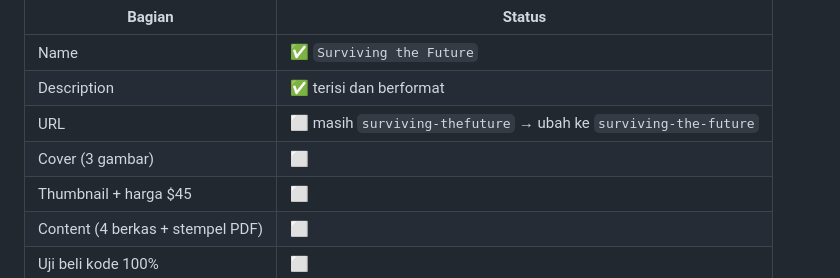
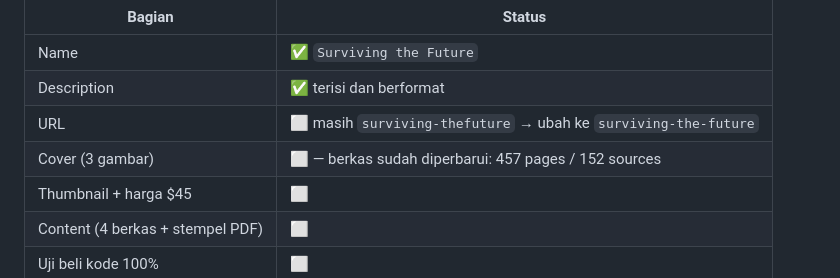
Before and after one commit to SetyoWisodo/SetyoWisodo, a Markdown page: PANDUAN_PRODUK.md, the part around the change. Drawn GitHub-style.

Commit message:
panduan: catat bahwa berkas cover sudah memuat angka final
Co-authored-by: arena-agent <297053741+arena-agent@users.noreply.github.com>

```diff
--- a/PANDUAN_PRODUK.md
+++ b/PANDUAN_PRODUK.md
@@ -9,7 +9,7 @@ Toko Anda: **setyowisodo.gumroad.com** · Halaman yang sedang terbuka: produk pe
 | Name | ✅ `Surviving the Future` |
 | Description | ✅ terisi dan berformat |
 | URL | ⬜ masih `surviving-thefuture` → ubah ke `surviving-the-future` |
-| Cover (3 gambar) | ⬜ |
+| Cover (3 gambar) | ⬜ — berkas sudah diperbarui: 457 pages / 152 sources |
 | Thumbnail + harga $45 | ⬜ |
 | Content (4 berkas + stempel PDF) | ⬜ |
 | Uji beli kode 100% | ⬜ |
```
